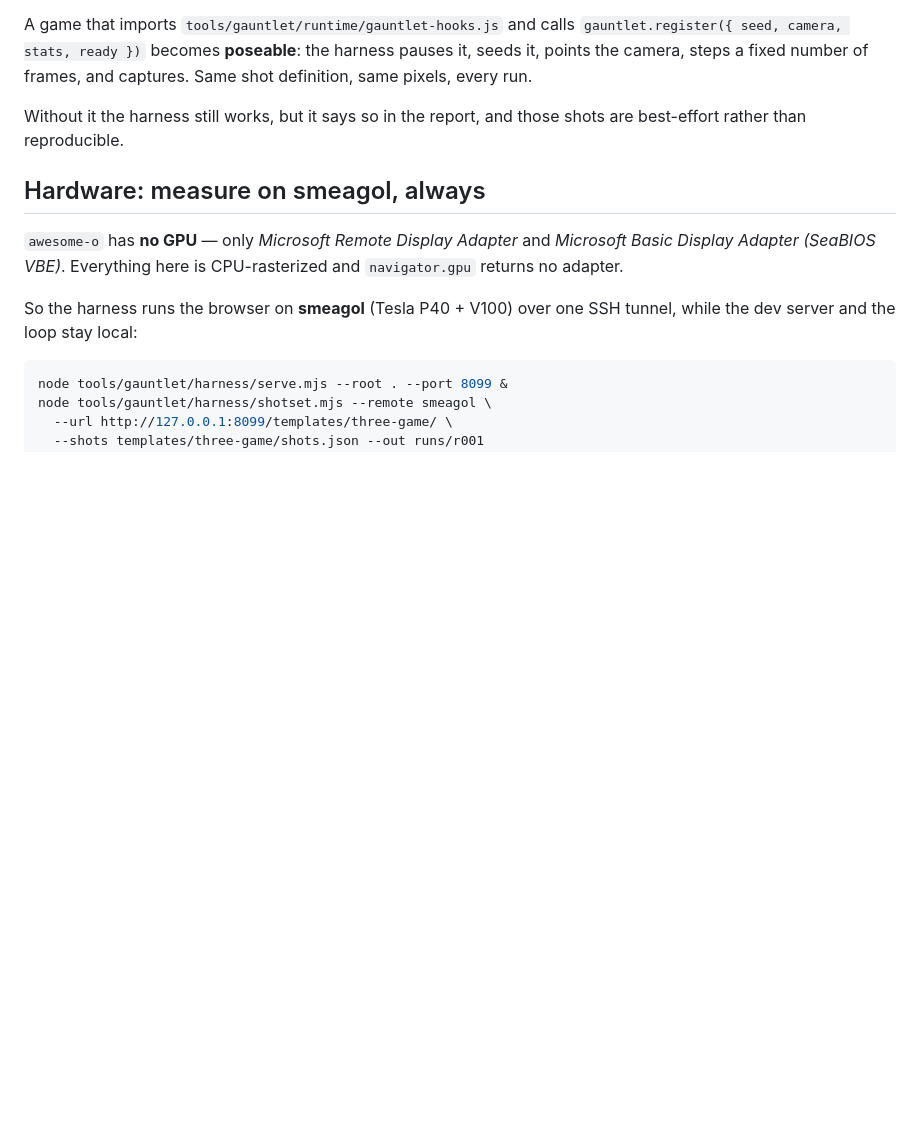
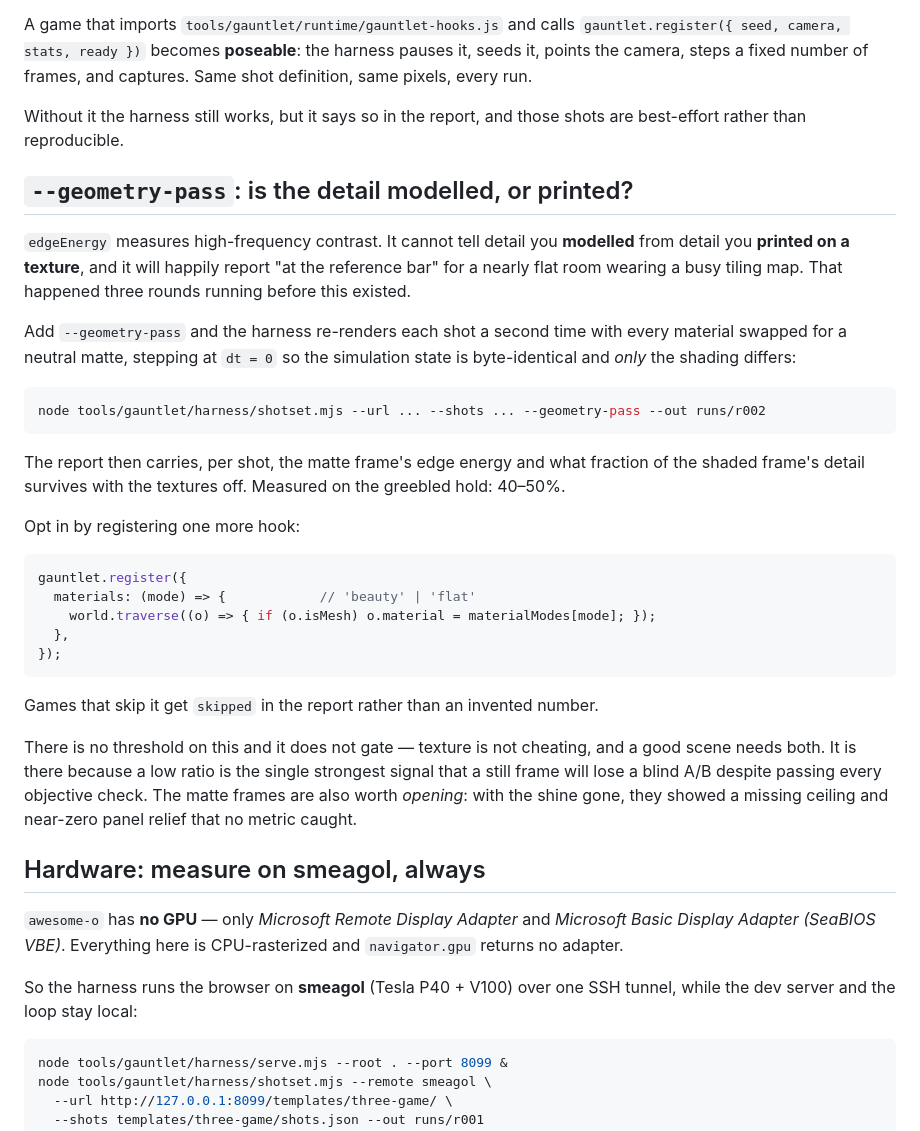
Before and after one commit to lxsolutions/studio-foundation, a Markdown page: tools/gauntlet/README.md, the part around the change. GitHub-like rendering; blank space fills up the shorter version.

Commit message:
docs(gauntlet): document --geometry-pass and the materials hook
Says what the pass is for -- edgeEnergy cannot tell modelled detail from
printed detail, and reported 'at the reference bar' three rounds running for a
nearly flat room wearing a busy tiling map -- how to opt in, and why it
deliberately does not gate.

Co-Authored-By: Claude Opus 5 <noreply@anthropic.com>

````diff
--- a/tools/gauntlet/README.md
+++ b/tools/gauntlet/README.md
@@ -83,6 +83,43 @@ and captures. Same shot definition, same pixels, every run.
 Without it the harness still works, but it says so in the report, and those
 shots are best-effort rather than reproducible.
 
+## `--geometry-pass`: is the detail modelled, or printed?
+
+`edgeEnergy` measures high-frequency contrast. It cannot tell detail you
+**modelled** from detail you **printed on a texture**, and it will happily
+report "at the reference bar" for a nearly flat room wearing a busy tiling map.
+That happened three rounds running before this existed.
+
+Add `--geometry-pass` and the harness re-renders each shot a second time with
+every material swapped for a neutral matte, stepping at `dt = 0` so the
+simulation state is byte-identical and *only* the shading differs:
+
+```bash
+node tools/gauntlet/harness/shotset.mjs --url ... --shots ... --geometry-pass --out runs/r002
+```
+
+The report then carries, per shot, the matte frame's edge energy and what
+fraction of the shaded frame's detail survives with the textures off. Measured
+on the greebled hold: 40–50%.
+
+Opt in by registering one more hook:
+
+```js
+gauntlet.register({
+  materials: (mode) => {            // 'beauty' | 'flat'
+    world.traverse((o) => { if (o.isMesh) o.material = materialModes[mode]; });
+  },
+});
+```
+
+Games that skip it get `skipped` in the report rather than an invented number.
+
+There is no threshold on this and it does not gate — texture is not cheating,
+and a good scene needs both. It is there because a low ratio is the single
+strongest signal that a still frame will lose a blind A/B despite passing every
+objective check. The matte frames are also worth *opening*: with the shine gone,
+they showed a missing ceiling and near-zero panel relief that no metric caught.
+
 ## Hardware: measure on smeagol, always
 
 `awesome-o` has **no GPU** — only *Microsoft Remote Display Adapter* and
````
